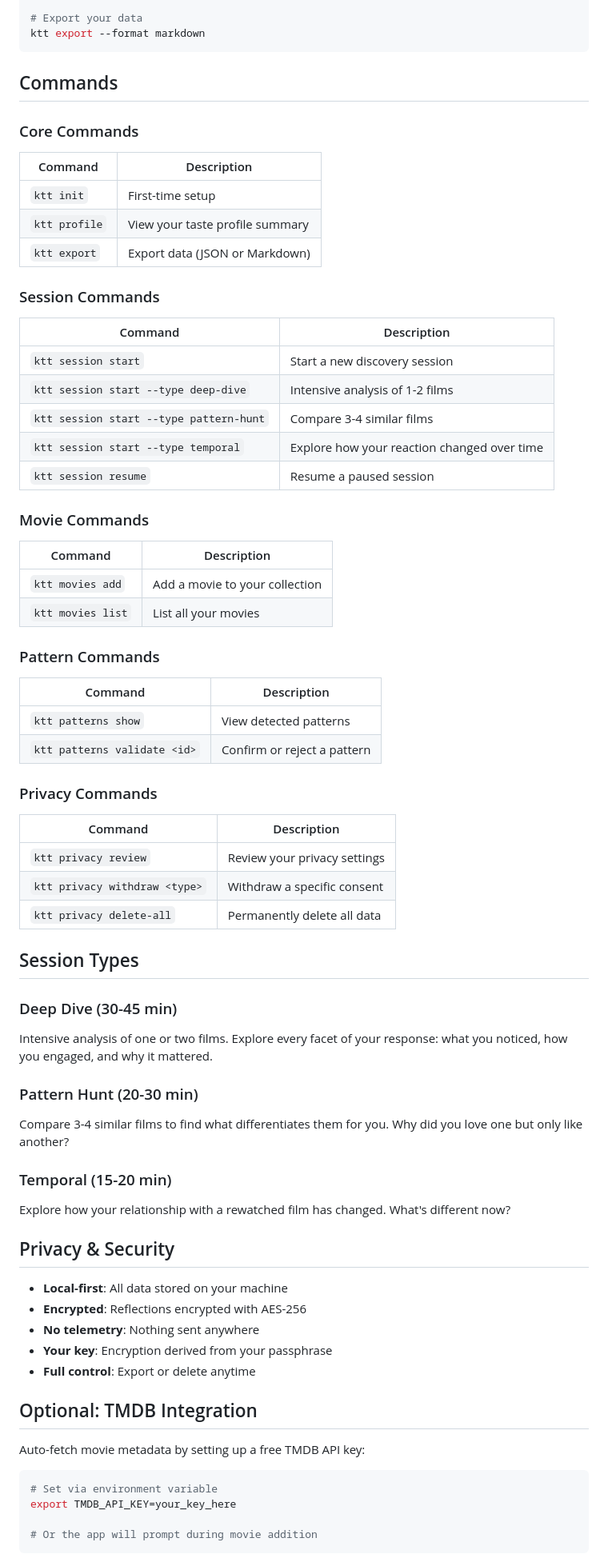
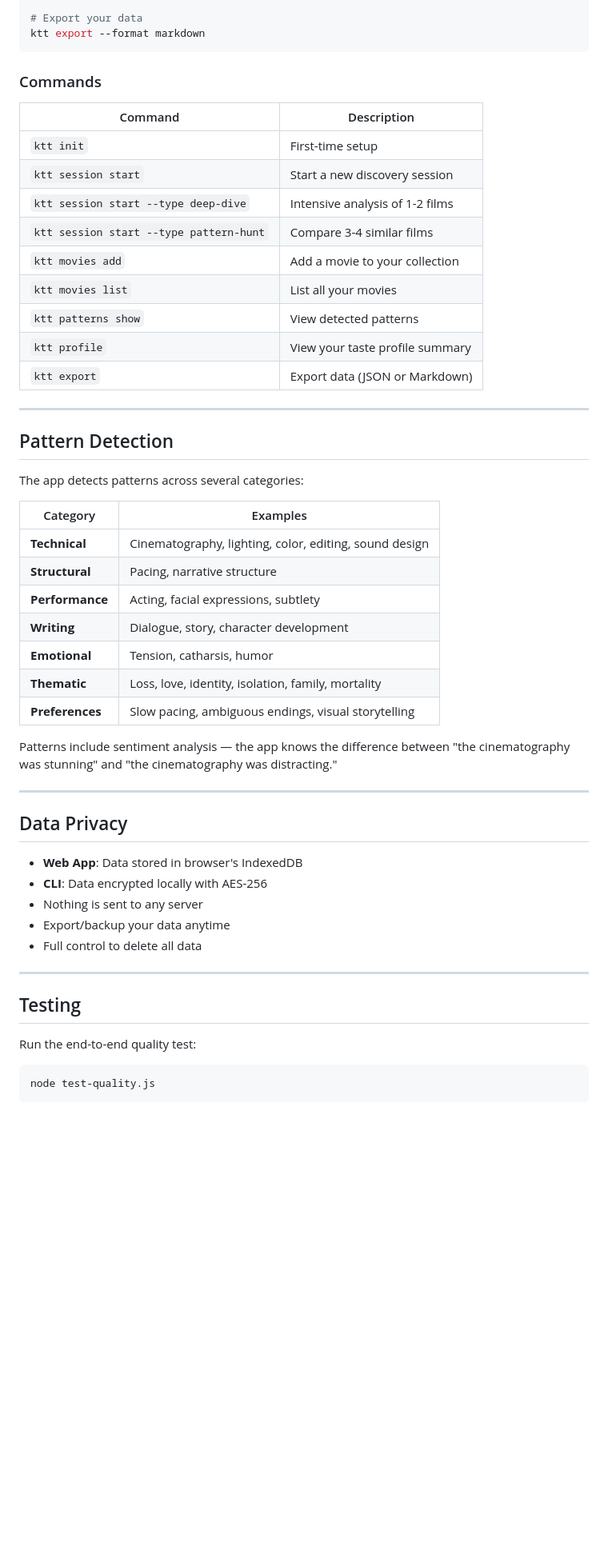
Before and after one commit to jwstaff/know-thy-taste, a Markdown page: README.md, the part around one of its changes. Shown at 80% size. Rendered like a GitHub page; blank space fills up the shorter version.

````diff
--- a/README.md
+++ b/README.md
@@ -47,75 +87,55 @@ ktt patterns show
 ktt export --format markdown
 ```
 
-## Commands
-
-### Core Commands
+### Commands
 
 | Command | Description |
 |---------|-------------|
 | `ktt init` | First-time setup |
+| `ktt session start` | Start a new discovery session |
+| `ktt session start --type deep-dive` | Intensive analysis of 1-2 films |
+| `ktt session start --type pattern-hunt` | Compare 3-4 similar films |
+| `ktt movies add` | Add a movie to your collection |
+| `ktt movies list` | List all your movies |
+| `ktt patterns show` | View detected patterns |
 | `ktt profile` | View your taste profile summary |
 | `ktt export` | Export data (JSON or Markdown) |
 
-### Session Commands
+---
 
-| Command | Description |
-|---------|-------------|
-| `ktt session start` | Start a new discovery session |
-| `ktt session start --type deep-dive` | Intensive analysis of 1-2 films |
-| `ktt session start --type pattern-hunt` | Compare 3-4 similar films |
-| `ktt session start --type temporal` | Explore how your reaction changed over time |
-| `ktt session resume` | Resume a paused session |
+## Pattern Detection
 
-### Movie Commands
+The app detects patterns across several categories:
 
-| Command | Description |
-|---------|-------------|
-| `ktt movies add` | Add a movie to your collection |
-| `ktt movies list` | List all your movies |
+| Category | Examples |
+|----------|----------|
+| **Technical** | Cinematography, lighting, color, editing, sound design |
+| **Structural** | Pacing, narrative structure |
+| **Performance** | Acting, facial expressions, subtlety |
+| **Writing** | Dialogue, story, character development |
+| **Emotional** | Tension, catharsis, humor |
+| **Thematic** | Loss, love, identity, isolation, family, mortality |
+| **Preferences** | Slow pacing, ambiguous endings, visual storytelling |
 
-### Pattern Commands
+Patterns include sentiment analysis — the app knows the difference between "the cinematography was stunning" and "the cinematography was distracting."
 
-| Command | Description |
-|---------|-------------|
-| `ktt patterns show` | View detected patterns |
-| `ktt patterns validate <id>` | Confirm or reject a pattern |
+---
 
-### Privacy Commands
+## Data Privacy
 
-| Command | Description |
-|---------|-------------|
-| `ktt privacy review` | Review your privacy settings |
-| `ktt privacy withdraw <type>` | Withdraw a specific consent |
-| `ktt privacy delete-all` | Permanently delete all data |
+- **Web App**: Data stored in browser's IndexedDB
+- **CLI**: Data encrypted locally with AES-256
+- Nothing is sent to any server
+- Export/backup your data anytime
+- Full control to delete all data
 
-## Session Types
+---
 
-### Deep Dive (30-45 min)
-Intensive analysis of one or two films. Explore every facet of your response: what you noticed, how you engaged, and why it mattered.
+## Testing
 
-### Pattern Hunt (20-30 min)
-Compare 3-4 similar films to find what differentiates them for you. Why did you love one but only like another?
-
-### Temporal (15-20 min)
-Explore how your relationship with a rewatched film has changed. What's different now?
-
-## Privacy & Security
-
-- **Local-first**: All data stored on your machine
-- **Encrypted**: Reflections encrypted with AES-256
-- **No telemetry**: Nothing sent anywhere
-- **Your key**: Encryption derived from your passphrase
-- **Full control**: Export or delete anytime
-
-## Optional: TMDB Integration
-
-Auto-fetch movie metadata by setting up a free TMDB API key:
+Run the end-to-end quality test:
 
 ```bash
-# Set via environment variable
-export TMDB_API_KEY=your_key_here
-
-# Or the app will prompt during movie addition
+node test-quality.js
 ```
 
````
Also changed, not shown: other parts of README.md (+88 -32 lines).
